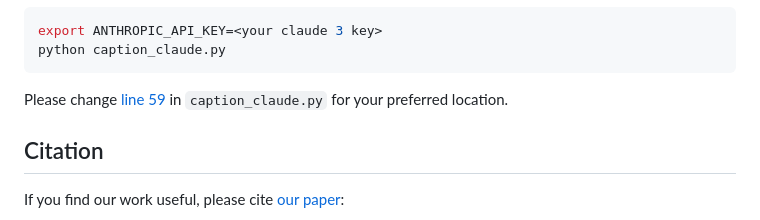
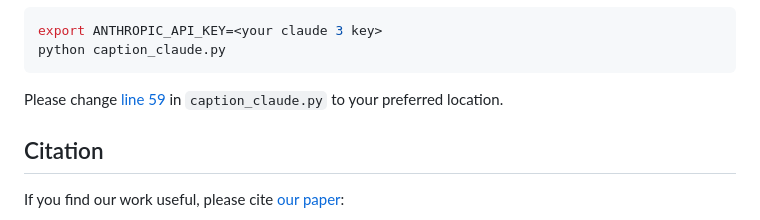
Before and after one commit to AMAAI-Lab/MidiCaps, a Markdown page: README.md, the part around the change. Rendered like a GitHub page.

````diff
--- a/README.md
+++ b/README.md
@@ -38,7 +38,7 @@ Output of this will be `all_files_output.json`. We generate `test.json` from thi
 export ANTHROPIC_API_KEY=<your claude 3 key>
 python caption_claude.py
 ```
-Please change [line 59](https://github.com/AMAAI-Lab/MidiCaps/blob/7266065a121e21029a1b83b3122c9a0b0e310204/caption_claude.py#L59) in `caption_claude.py` for your preferred location.
+Please change [line 59](https://github.com/AMAAI-Lab/MidiCaps/blob/7266065a121e21029a1b83b3122c9a0b0e310204/caption_claude.py#L59) in `caption_claude.py` to your preferred location.
 
 ## Citation
 If you find our work useful, please cite [our paper](https://arxiv.org/abs/2406.02255):
````
